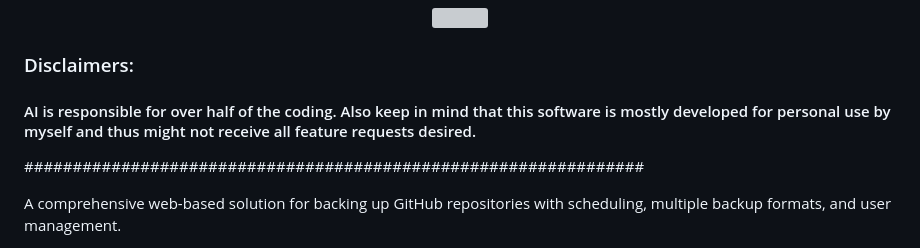
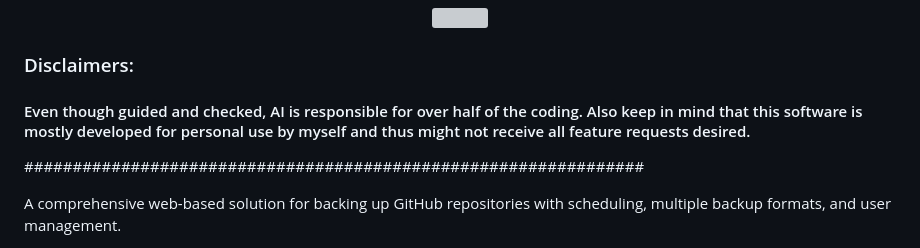
Before and after one commit to GitTimeraider/GithubBackup-docker, a Markdown page: README.md, the part around the change. Rendered like a GitHub page; grey boxes are pictures that could not be loaded.

Commit message:
Update disclaimer about AI coding contribution

```diff
--- a/README.md
+++ b/README.md
@@ -5,7 +5,7 @@
 </p>
 
 ### Disclaimers:
-#### AI is responsible for over half of the coding. Also keep in mind that this software is mostly developed for personal use by myself and thus might not receive all feature requests desired.
+#### Even though guided and checked, AI is responsible for over half of the coding. Also keep in mind that this software is mostly developed for personal use by myself and thus might not receive all feature requests desired.
 ################################################################
 
 A comprehensive web-based solution for backing up GitHub repositories with scheduling, multiple backup formats, and user management.
```
